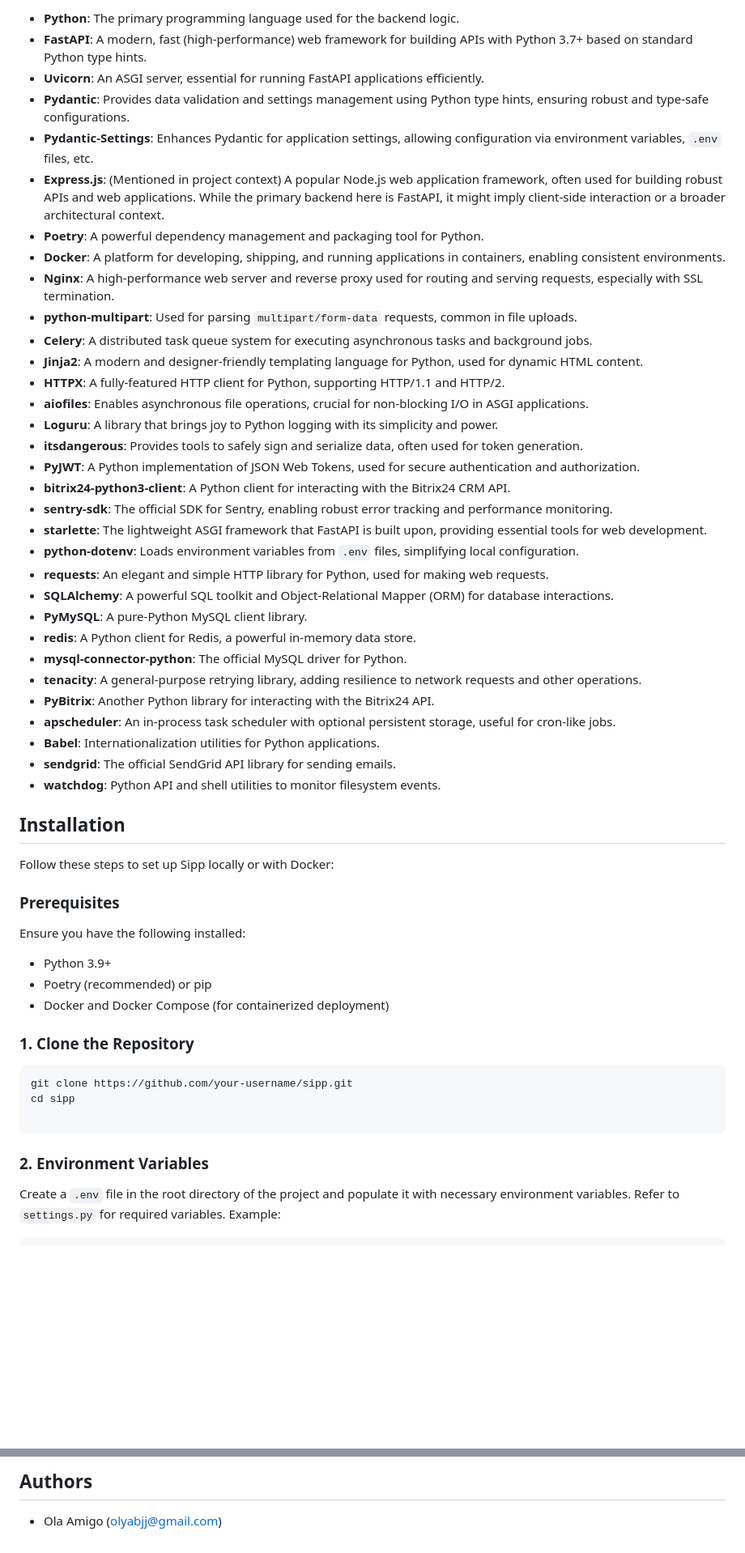
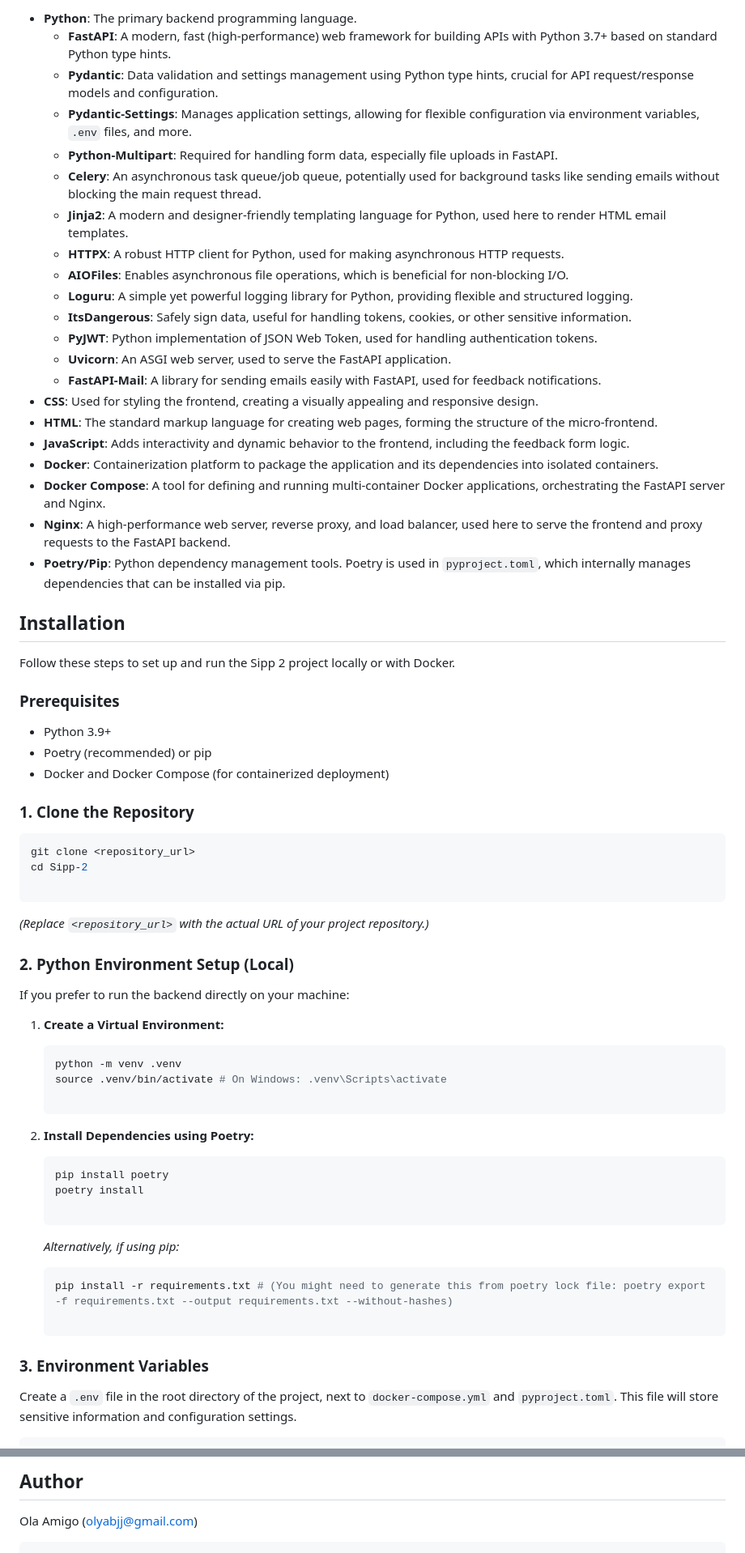
Before and after one commit to marryivanova/sipp, a Markdown page: README.md, 2 parts joined by grey strips. Shown at 81% size. Rendered like a GitHub page; blank space fills up the shorter version.

Commit message:
docs: add README.md - refactor

````diff
--- a/README.md
+++ b/README.md
@@ -37,59 +36,70 @@ The Sipp project is built using a diverse and modern technology stack to ensure
 
--   **Python**: The primary programming language used for the backend logic.
--   **FastAPI**: A modern, fast (high-performance) web framework for building APIs with Python 3.7+ based on standard Python type hints.
--   **Uvicorn**: An ASGI server, essential for running FastAPI applications efficiently.
--   **Pydantic**: Provides data validation and settings management using Python type hints, ensuring robust and type-safe configurations.
--   **Pydantic-Settings**: Enhances Pydantic for application settings, allowing configuration via environment variables, `.env` files, etc.
--   **Express.js**: (Mentioned in project context) A popular Node.js web application framework, often used for building robust APIs and web applications. While the primary backend here is FastAPI, it might imply client-side interaction or a broader architectural context.
--   **Poetry**: A powerful dependency management and packaging tool for Python.
--   **Docker**: A platform for developing, shipping, and running applications in containers, enabling consistent environments.
--   **Nginx**: A high-performance web server and reverse proxy used for routing and serving requests, especially with SSL termination.
--   **python-multipart**: Used for parsing `multipart/form-data` requests, common in file uploads.
--   **Celery**: A distributed task queue system for executing asynchronous tasks and background jobs.
--   **Jinja2**: A modern and designer-friendly templating language for Python, used for dynamic HTML content.
--   **HTTPX**: A fully-featured HTTP client for Python, supporting HTTP/1.1 and HTTP/2.
--   **aiofiles**: Enables asynchronous file operations, crucial for non-blocking I/O in ASGI applications.
--   **Loguru**: A library that brings joy to Python logging with its simplicity and power.
--   **itsdangerous**: Provides tools to safely sign and serialize data, often used for token generation.
--   **PyJWT**: A Python implementation of JSON Web Tokens, used for secure authentication and authorization.
--   **bitrix24-python3-client**: A Python client for interacting with the Bitrix24 CRM API.
--   **sentry-sdk**: The official SDK for Sentry, enabling robust error tracking and performance monitoring.
--   **starlette**: The lightweight ASGI framework that FastAPI is built upon, providing essential tools for web development.
--   **python-dotenv**: Loads environment variables from `.env` files, simplifying local configuration.
--   **requests**: An elegant and simple HTTP library for Python, used for making web requests.
--   **SQLAlchemy**: A powerful SQL toolkit and Object-Relational Mapper (ORM) for database interactions.
--   **PyMySQL**: A pure-Python MySQL client library.
--   **redis**: A Python client for Redis, a powerful in-memory data store.
--   **mysql-connector-python**: The official MySQL driver for Python.
--   **tenacity**: A general-purpose retrying library, adding resilience to network requests and other operations.
--   **PyBitrix**: Another Python library for interacting with the Bitrix24 API.
--   **apscheduler**: An in-process task scheduler with optional persistent storage, useful for cron-like jobs.
--   **Babel**: Internationalization utilities for Python applications.
--   **sendgrid**: The official SendGrid API library for sending emails.
--   **watchdog**: Python API and shell utilities to monitor filesystem events.
+*   **Python**: The primary backend programming language.
+    *   **FastAPI**: A modern, fast (high-performance) web framework for building APIs with Python 3.7+ based on standard Python type hints.
+    *   **Pydantic**: Data validation and settings management using Python type hints, crucial for API request/response models and configuration.
+    *   **Pydantic-Settings**: Manages application settings, allowing for flexible configuration via environment variables, `.env` files, and more.
+    *   **Python-Multipart**: Required for handling form data, especially file uploads in FastAPI.
+    *   **Celery**: An asynchronous task queue/job queue, potentially used for background tasks like sending emails without blocking the main request thread.
+    *   **Jinja2**: A modern and designer-friendly templating language for Python, used here to render HTML email templates.
+    *   **HTTPX**: A robust HTTP client for Python, used for making asynchronous HTTP requests.
+    *   **AIOFiles**: Enables asynchronous file operations, which is beneficial for non-blocking I/O.
+    *   **Loguru**: A simple yet powerful logging library for Python, providing flexible and structured logging.
+    *   **ItsDangerous**: Safely sign data, useful for handling tokens, cookies, or other sensitive information.
+    *   **PyJWT**: Python implementation of JSON Web Token, used for handling authentication tokens.
+    *   **Uvicorn**: An ASGI web server, used to serve the FastAPI application.
+    *   **FastAPI-Mail**: A library for sending emails easily with FastAPI, used for feedback notifications.
+*   **CSS**: Used for styling the frontend, creating a visually appealing and responsive design.
+*   **HTML**: The standard markup language for creating web pages, forming the structure of the micro-frontend.
+*   **JavaScript**: Adds interactivity and dynamic behavior to the frontend, including the feedback form logic.
+*   **Docker**: Containerization platform to package the application and its dependencies into isolated containers.
+*   **Docker Compose**: A tool for defining and running multi-container Docker applications, orchestrating the FastAPI server and Nginx.
+*   **Nginx**: A high-performance web server, reverse proxy, and load balancer, used here to serve the frontend and proxy requests to the FastAPI backend.
+*   **Poetry/Pip**: Python dependency management tools. Poetry is used in `pyproject.toml`, which internally manages dependencies that can be installed via pip.
 
 ## Installation
 
-Follow these steps to set up Sipp locally or with Docker:
+Follow these steps to set up and run the Sipp 2 project locally or with Docker.
 
 ### Prerequisites
 
-Ensure you have the following installed:
-
--   Python 3.9+
--   Poetry (recommended) or pip
--   Docker and Docker Compose (for containerized deployment)
+*   Python 3.9+
+*   Poetry (recommended) or pip
+*   Docker and Docker Compose (for containerized deployment)
 
 ### 1. Clone the Repository
 
 ```bash
-git clone https://github.com/your-username/sipp.git
-cd sipp
+git clone <repository_url>
+cd Sipp-2
 
 ```
+*(Replace `<repository_url>` with the actual URL of your project repository.)*
 
-### 2. Environment Variables
+### 2. Python Environment Setup (Local)
 
-Create a `.env` file in the root directory of the project and populate it with necessary environment variables. Refer to `settings.py` for required variables. Example:
+If you prefer to run the backend directly on your machine:
+
+1.  **Create a Virtual Environment:**
+    ```bash
+    python -m venv .venv
+    source .venv/bin/activate # On Windows: .venv\Scripts\activate
+
+    ```
+
+2.  **Install Dependencies using Poetry:**
+    ```bash
+    pip install poetry
+    poetry install
+
+    ```
+    *Alternatively, if using pip:*
+    ```bash
+    pip install -r requirements.txt # (You might need to generate this from poetry lock file: poetry export -f requirements.txt --output requirements.txt --without-hashes)
+
+    ```
+
+### 3. Environment Variables
+
+Create a `.env` file in the root directory of the project, next to `docker-compose.yml` and `pyproject.toml`. This file will store sensitive information and configuration settings.
 
 ```dotenv
@@ -242,4 +274,5 @@ This project is licensed under an open-source license. Please see the `LICENSE`
 
-## Authors
+## Author
 
--   Ola Amigo (olyabjj@gmail.com)
+Ola Amigo (olyabjj@gmail.com)
+```
````
Also changed, not shown: other parts of README.md (+151 -130 lines).
